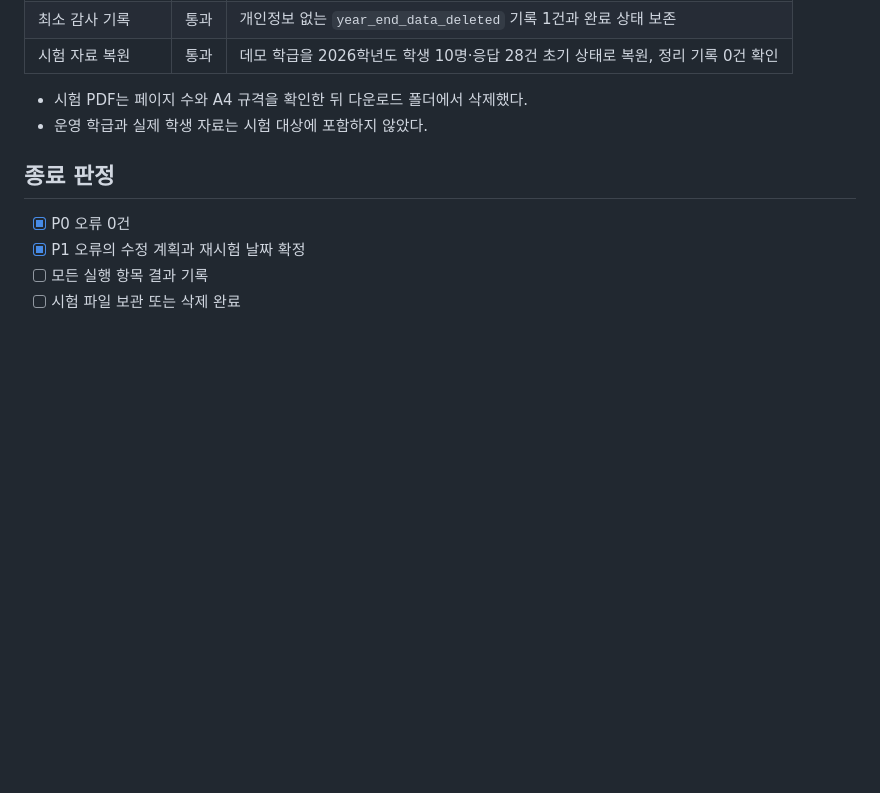
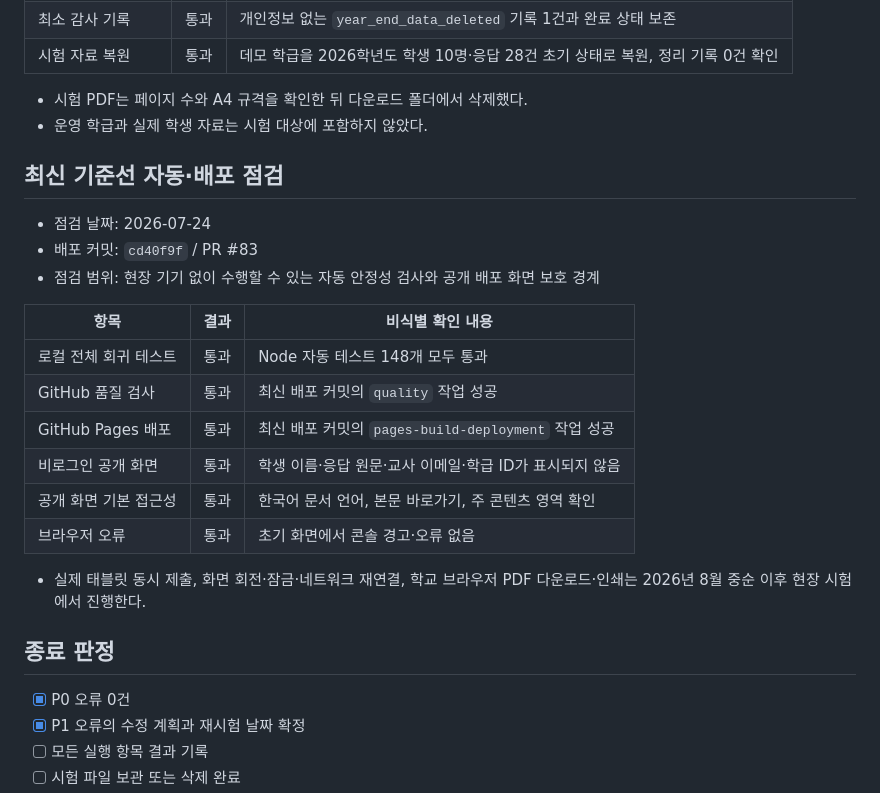
Before and after one commit to hhj3839/class, a Markdown page: FIELD_PILOT_RESULTS_v1.2.1.md, the part around the change. Drawn GitHub-style; blank space fills up the shorter version.

Commit message:
Record latest prepilot verification

```diff
--- a/FIELD_PILOT_RESULTS_v1.2.1.md
+++ b/FIELD_PILOT_RESULTS_v1.2.1.md
@@ -104,6 +104,23 @@
 - 시험 PDF는 페이지 수와 A4 규격을 확인한 뒤 다운로드 폴더에서 삭제했다.
 - 운영 학급과 실제 학생 자료는 시험 대상에 포함하지 않았다.
 
+## 최신 기준선 자동·배포 점검
+
+- 점검 날짜: 2026-07-24
+- 배포 커밋: `cd40f9f` / PR #83
+- 점검 범위: 현장 기기 없이 수행할 수 있는 자동 안정성 검사와 공개 배포 화면 보호 경계
+
+| 항목 | 결과 | 비식별 확인 내용 |
+|---|---|---|
+| 로컬 전체 회귀 테스트 | 통과 | Node 자동 테스트 148개 모두 통과 |
+| GitHub 품질 검사 | 통과 | 최신 배포 커밋의 `quality` 작업 성공 |
+| GitHub Pages 배포 | 통과 | 최신 배포 커밋의 `pages-build-deployment` 작업 성공 |
+| 비로그인 공개 화면 | 통과 | 학생 이름·응답 원문·교사 이메일·학급 ID가 표시되지 않음 |
+| 공개 화면 기본 접근성 | 통과 | 한국어 문서 언어, 본문 바로가기, 주 콘텐츠 영역 확인 |
+| 브라우저 오류 | 통과 | 초기 화면에서 콘솔 경고·오류 없음 |
+
+- 실제 태블릿 동시 제출, 화면 회전·잠금·네트워크 재연결, 학교 브라우저 PDF 다운로드·인쇄는 2026년 8월 중순 이후 현장 시험에서 진행한다.
+
 ## 종료 판정
 
 - [x] P0 오류 0건
```
